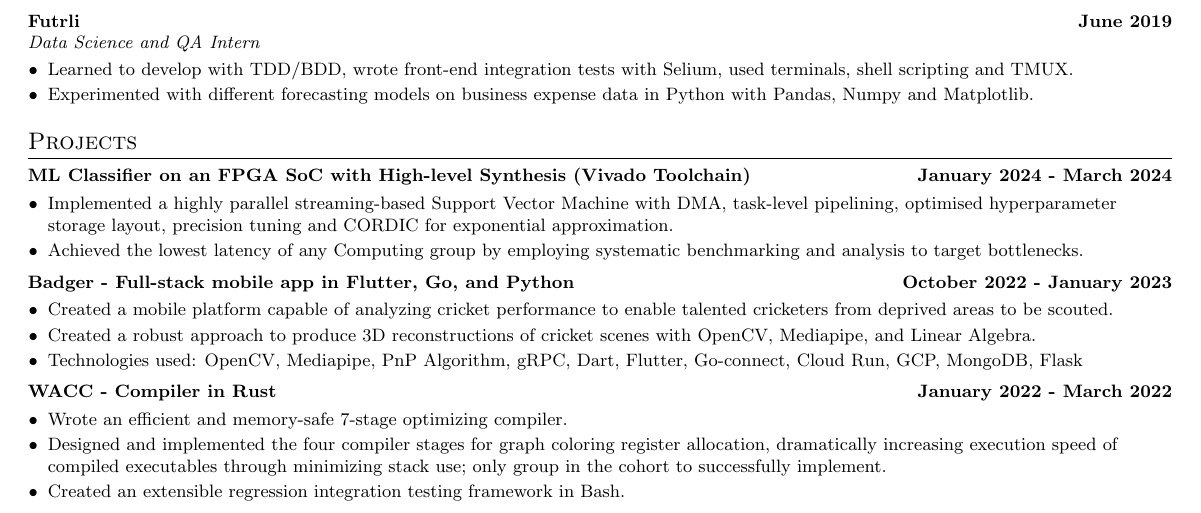
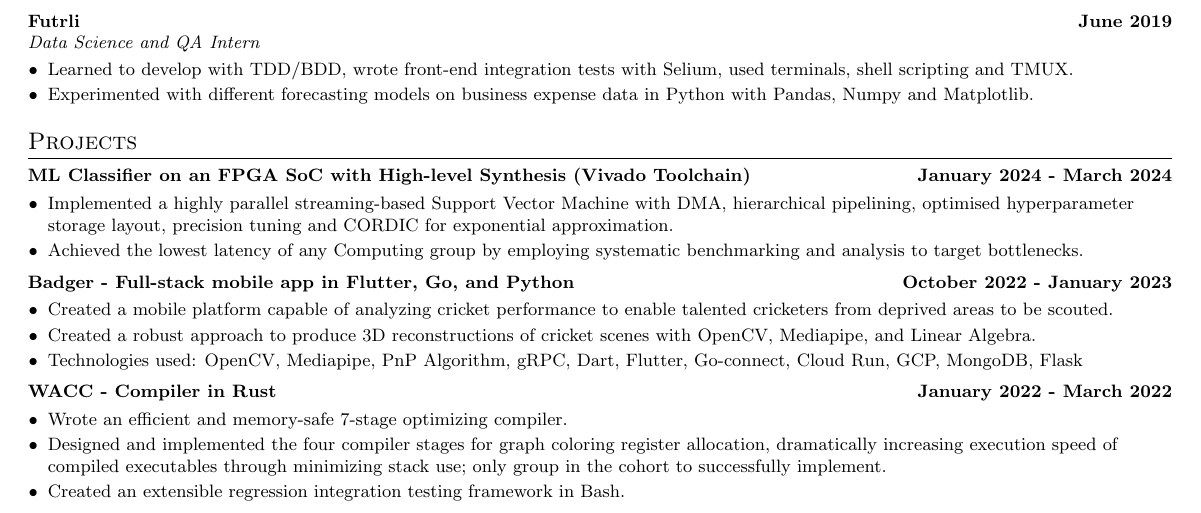
Before and after one commit to ottowhite/cv, a LaTeX document (main.tex, which reads projects.tex): part of the page, cut so that both start at the same text. Compiled offline with pdfLaTeX.

Commit message:
improve ADSD

```diff
--- a/projects.tex
+++ b/projects.tex
@@ -2,7 +2,7 @@
 
 \titleAndDate{ML Classifier on an FPGA SoC with High-level Synthesis (Vivado Toolchain)}{January 2024 - March 2024}
 \begin{itemize}[leftmargin=10pt]
-    \item\normalText{Implemented a highly parallel streaming-based Support Vector Machine with DMA, task-level pipelining, optimised hyperparameter storage layout, precision tuning and CORDIC for exponential approximation.}
+    \item\normalText{Implemented a highly parallel streaming-based Support Vector Machine with DMA, hierarchical pipelining, optimised hyperparameter storage layout, precision tuning and CORDIC for exponential approximation.}
     \item\normalText{Achieved the lowest latency of any Computing group by employing systematic benchmarking and analysis to target bottlenecks.}
 \end{itemize}
 
```
Also changed, not shown: 1 other file.
